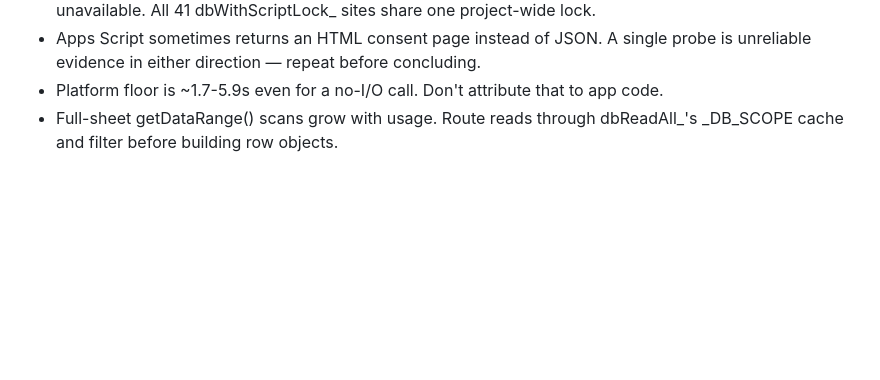
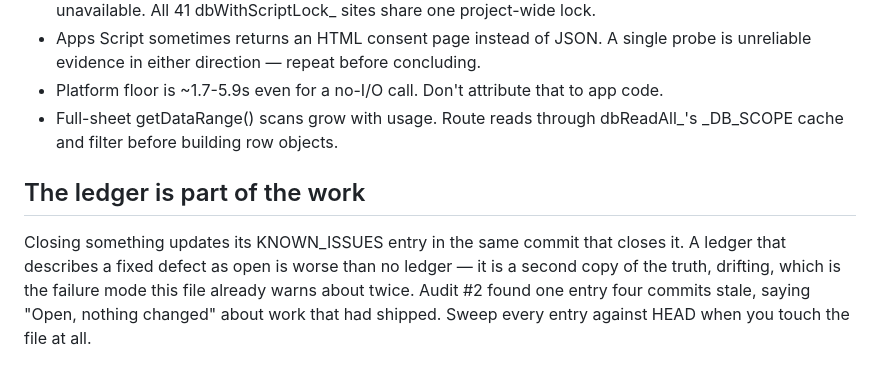
Before and after one commit to Juandal200/V1-verscel, a Markdown page: CLAUDE.md, the part around the change. GitHub-like rendering; blank space fills up the shorter version.

```diff
--- a/CLAUDE.md
+++ b/CLAUDE.md
@@ -84,3 +84,11 @@ app misreporting a student's own progress is worse than the app being slow.
 - Platform floor is ~1.7-5.9s even for a no-I/O call. Don't attribute that to app code.
 - Full-sheet getDataRange() scans grow with usage. Route reads through dbReadAll_'s
   _DB_SCOPE cache and filter before building row objects.
+
+## The ledger is part of the work
+Closing something updates its KNOWN_ISSUES entry in the same commit that closes it.
+A ledger that describes a fixed defect as open is worse than no ledger — it is a
+second copy of the truth, drifting, which is the failure mode this file already
+warns about twice. Audit #2 found one entry four commits stale, saying "Open,
+nothing changed" about work that had shipped. Sweep every entry against HEAD when
+you touch the file at all.
```
Also changed, not shown: KNOWN_ISSUES.md (+27 -3 lines).
